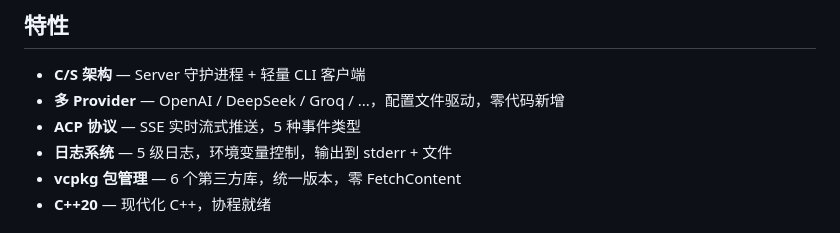
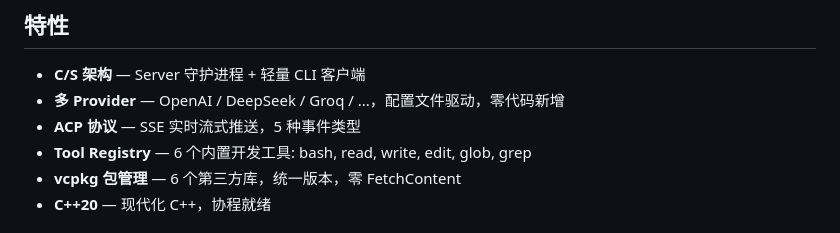
Before and after one commit to xyanrch1024/Codis, a Markdown page: README.md, the part around the change. Rendered like a GitHub page.

Commit message:
Update README with Tool Registry features

```diff
--- a/README.md
+++ b/README.md
@@ -28,7 +28,7 @@
 - **C/S 架构** — Server 守护进程 + 轻量 CLI 客户端
 - **多 Provider** — OpenAI / DeepSeek / Groq / ...，配置文件驱动，零代码新增
 - **ACP 协议** — SSE 实时流式推送，5 种事件类型
-- **日志系统** — 5 级日志，环境变量控制，输出到 stderr + 文件
+- **Tool Registry** — 6 个内置开发工具: bash, read, write, edit, glob, grep
 - **vcpkg 包管理** — 6 个第三方库，统一版本，零 FetchContent
 - **C++20** — 现代化 C++，协程就绪
 
```
